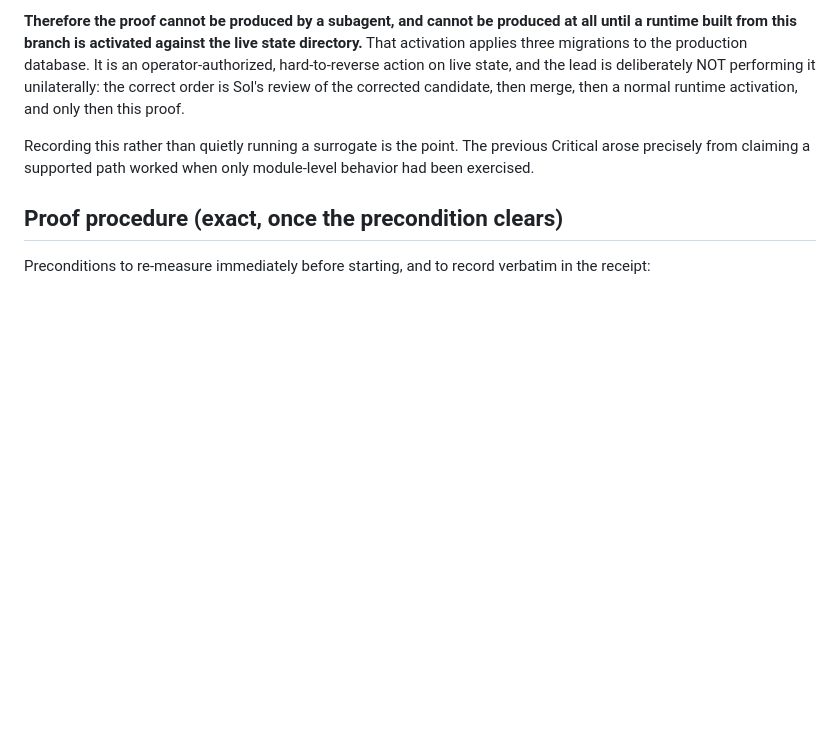
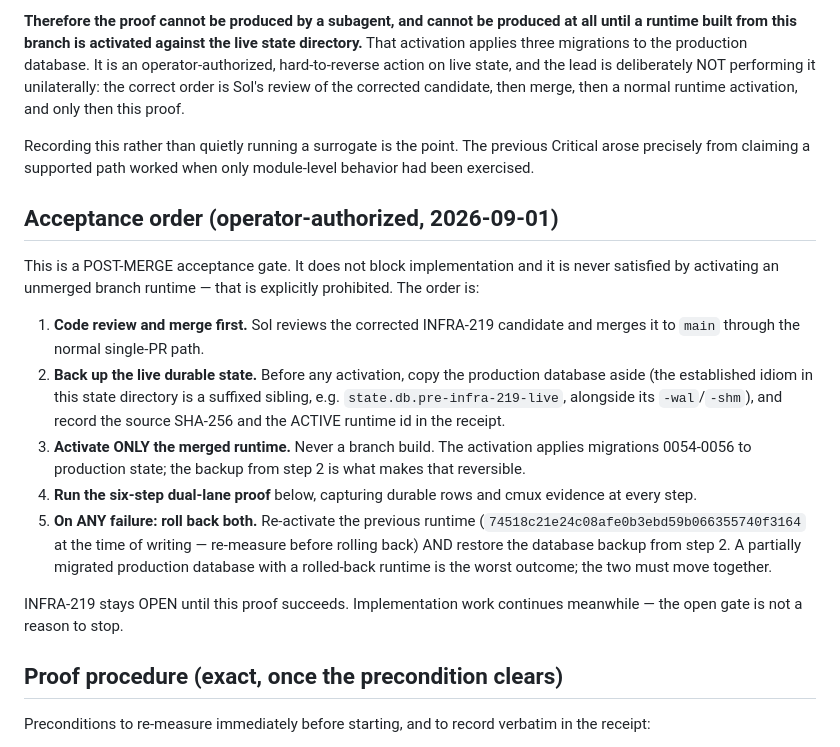
Before and after one commit to j-paterson/harness, a Markdown page: docs/infra-219-live-acceptance.md, the part around the change. GitHub-like rendering; blank space fills up the shorter version.

Commit message:
INFRA-219: record the post-merge acceptance order for the live dual-lane proof
Operator-authorized order: code review and merge first; back up the
live durable state; activate ONLY the merged runtime (never an unmerged
branch build, which is prohibited); run the six-step proof; and on any
failure roll back the runtime AND restore the database backup together,
since a partially migrated production database under a rolled-back
runtime is the worst outcome.

INFRA-219 stays open until the proof succeeds. This is a post-merge
acceptance gate, not a reason to pause implementation.

Co-Authored-By: Claude Fable 5 <noreply@anthropic.com>
Claude-Session: https://claude.ai/code/session_01CkY7NoSqMv5rbvaFYFEu8N

```diff
--- a/docs/infra-219-live-acceptance.md
+++ b/docs/infra-219-live-acceptance.md
@@ -50,6 +50,33 @@ Recording this rather than quietly running a surrogate is the point.
 The previous Critical arose precisely from claiming a supported path
 worked when only module-level behavior had been exercised.
 
+## Acceptance order (operator-authorized, 2026-09-01)
+
+This is a POST-MERGE acceptance gate. It does not block implementation
+and it is never satisfied by activating an unmerged branch runtime —
+that is explicitly prohibited. The order is:
+
+1. **Code review and merge first.** Sol reviews the corrected INFRA-219
+   candidate and merges it to `main` through the normal single-PR path.
+2. **Back up the live durable state.** Before any activation, copy the
+   production database aside (the established idiom in this state
+   directory is a suffixed sibling, e.g.
+   `state.db.pre-infra-219-live`, alongside its `-wal`/`-shm`), and
+   record the source SHA-256 and the ACTIVE runtime id in the receipt.
+3. **Activate ONLY the merged runtime.** Never a branch build. The
+   activation applies migrations 0054-0056 to production state; the
+   backup from step 2 is what makes that reversible.
+4. **Run the six-step dual-lane proof** below, capturing durable rows
+   and cmux evidence at every step.
+5. **On ANY failure: roll back both.** Re-activate the previous runtime
+   (`74518c21e24c08afe0b3ebd59b066355740f3164` at the time of writing —
+   re-measure before rolling back) AND restore the database backup from
+   step 2. A partially migrated production database with a rolled-back
+   runtime is the worst outcome; the two must move together.
+
+INFRA-219 stays OPEN until this proof succeeds. Implementation work
+continues meanwhile — the open gate is not a reason to stop.
+
 ## Proof procedure (exact, once the precondition clears)
 
 Preconditions to re-measure immediately before starting, and to record
```
